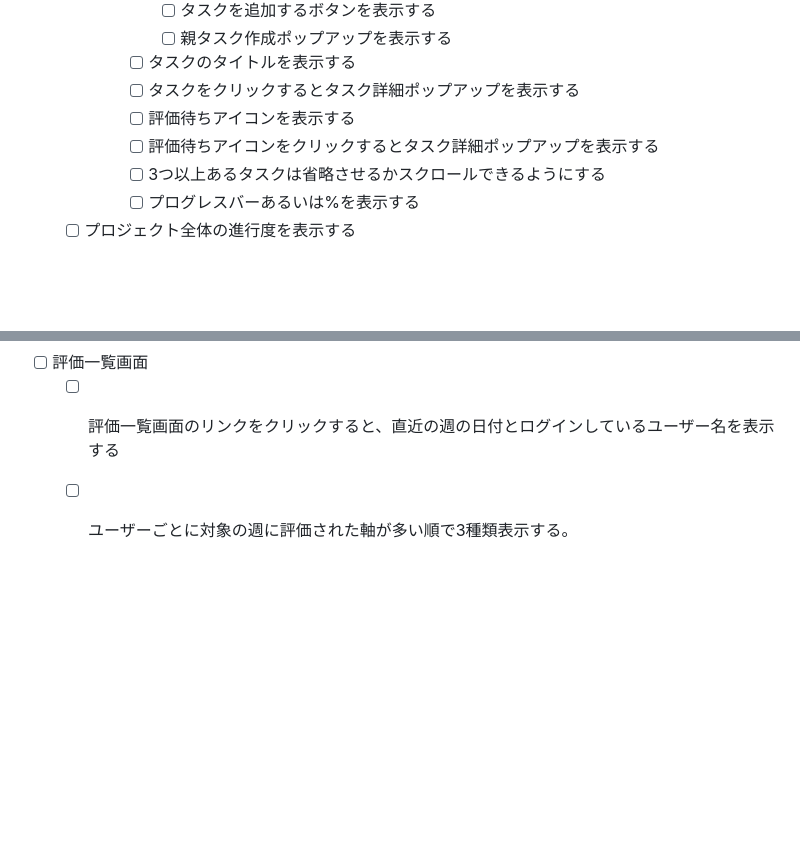
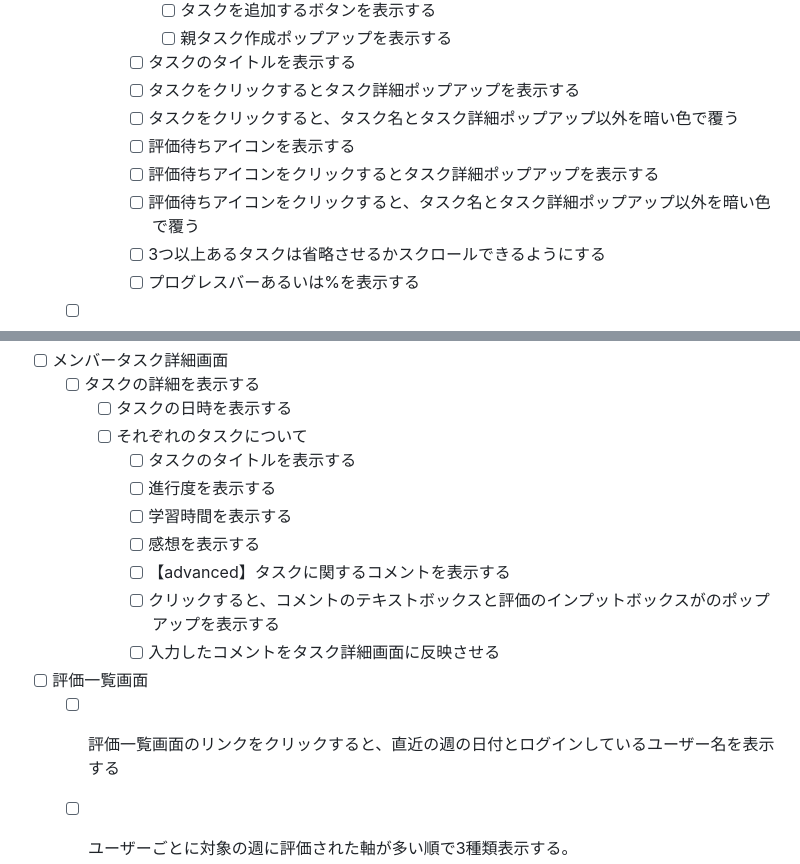
Before and after one commit to apprentice-team-3/team-weekly-report, a Markdown page: README.md, 2 parts joined by grey strips. GitHub-like rendering; blank space fills up the shorter version.

Commit message:
README.mdの要件にメンバータスク一覧画面のポップアップに関する仕様を追記しました

```diff
--- a/README.md
+++ b/README.md
@@ -70,8 +70,10 @@ TEAM WEEKLY REPORTでは、一週間を通してチーム内のメンバーの
                 - [ ] 親タスク作成ポップアップを表示する
             - [ ] タスクのタイトルを表示する
             - [ ] タスクをクリックするとタスク詳細ポップアップを表示する
+            - [ ] タスクをクリックすると、タスク名とタスク詳細ポップアップ以外を暗い色で覆う
             - [ ] 評価待ちアイコンを表示する
             - [ ] 評価待ちアイコンをクリックするとタスク詳細ポップアップを表示する
+            - [ ] 評価待ちアイコンをクリックすると、タスク名とタスク詳細ポップアップ以外を暗い色で覆う
             - [ ] 3つ以上あるタスクは省略させるかスクロールできるようにする
             - [ ] プログレスバーあるいは%を表示する
     - [ ] プロジェクト全体の進行度を表示する
@@ -79,3 +140,14 @@ TEAM WEEKLY REPORTでは、一週間を通してチーム内のメンバーの
+- [ ] メンバータスク詳細画面
+    - [ ] タスクの詳細を表示する
+        - [ ] タスクの日時を表示する
+        - [ ] それぞれのタスクについて
+            - [ ] タスクのタイトルを表示する
+            - [ ] 進行度を表示する
+            - [ ] 学習時間を表示する
+            - [ ] 感想を表示する
+            - [ ] 【advanced】タスクに関するコメントを表示する
+            - [ ] クリックすると、コメントのテキストボックスと評価のインプットボックスがのポップアップを表示する
+            - [ ] 入力したコメントをタスク詳細画面に反映させる
 
 - [ ] 評価一覧画面
     - [ ] 評価一覧画面のリンクをクリックすると、直近の週の日付とログインしているユーザー名を表示する
```
Also changed, not shown: other parts of README.md (+59 -0 lines).
